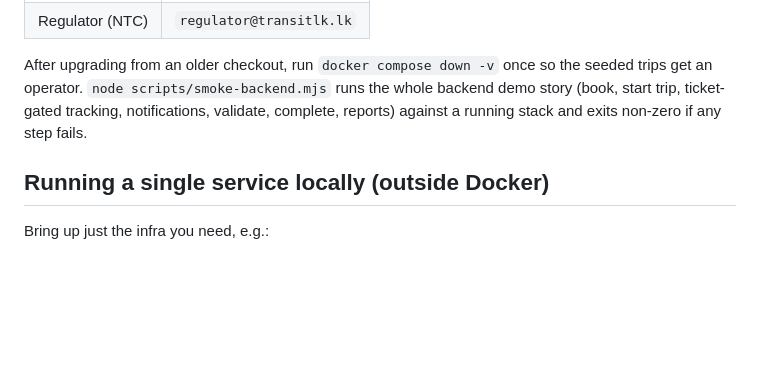
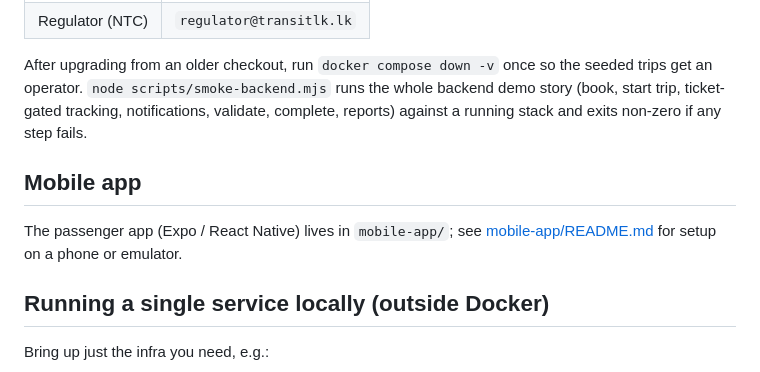
Before and after one commit to duelHunter/TransitLK, a Markdown page: README.md, the part around the change. GitHub-like rendering; blank space fills up the shorter version.

Commit message:
docs(mobile): setup guide and run notes

```diff
--- a/README.md
+++ b/README.md
@@ -88,6 +88,11 @@ trips get an operator. `node scripts/smoke-backend.mjs` runs the whole backend d
 (book, start trip, ticket-gated tracking, notifications, validate, complete, reports)
 against a running stack and exits non-zero if any step fails.
 
+## Mobile app
+
+The passenger app (Expo / React Native) lives in `mobile-app/`; see
+[mobile-app/README.md](mobile-app/README.md) for setup on a phone or emulator.
+
 ## Running a single service locally (outside Docker)
 
 Bring up just the infra you need, e.g.:
```
Also changed, not shown: mobile-app/README.md (added, +46 -0 lines).
